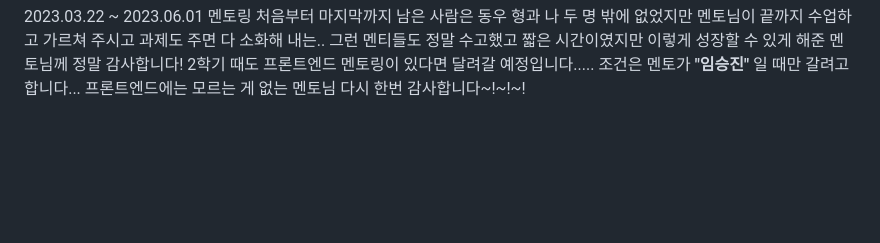
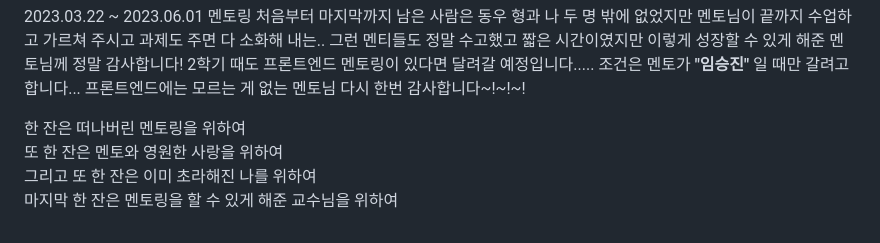
Before and after one commit to Jinwoooooooo/WEB1-HTML, a Markdown page: README.md, the part around the change. Rendered like a GitHub page; blank space fills up the shorter version.

```diff
--- a/README.md
+++ b/README.md
@@ -70,3 +70,12 @@
 2학기 때도 프론트엔드 멘토링이 있다면 달려갈 예정입니다.....
 조건은 멘토가 **"임승진"** 일 때만 갈려고 합니다...
 프론트엔드에는 모르는 게 없는 멘토님 다시 한번 감사합니다~!~!~!
+<br>
+
+한 잔은 떠나버린 멘토링을 위하여
+<br>
+또 한 잔은 멘토와 영원한 사랑을 위하여
+<br>
+그리고 또 한 잔은 이미 초라해진 나를 위하여
+<br>
+마지막 한 잔은 멘토링을 할 수 있게 해준 교수님을 위하여
```
